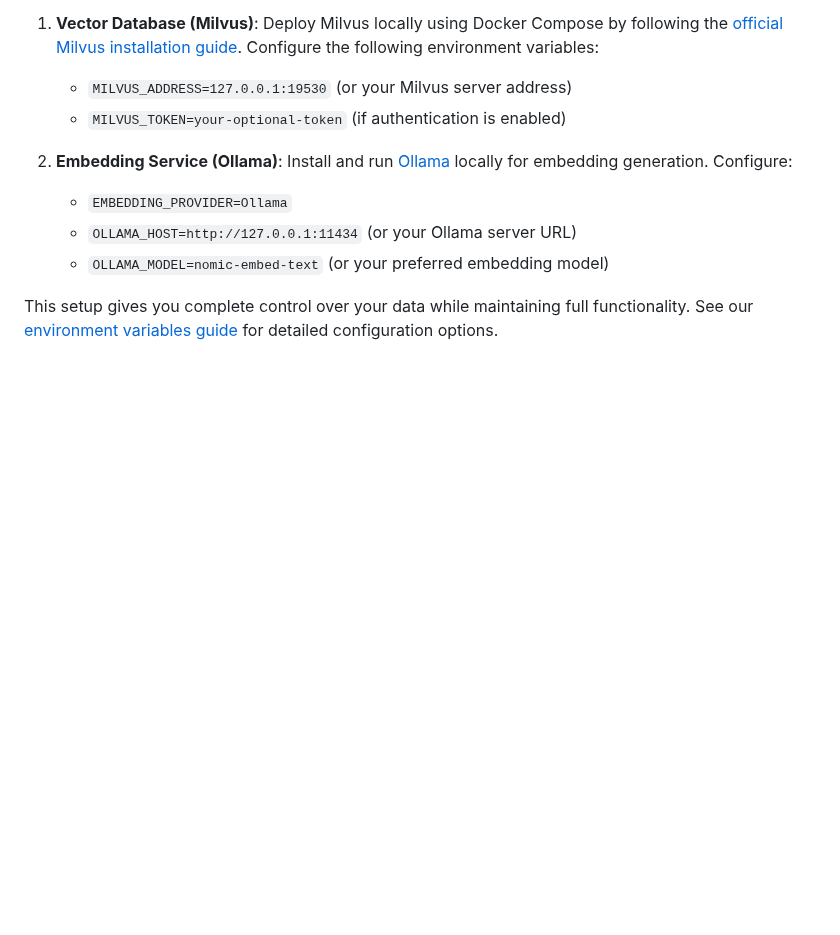
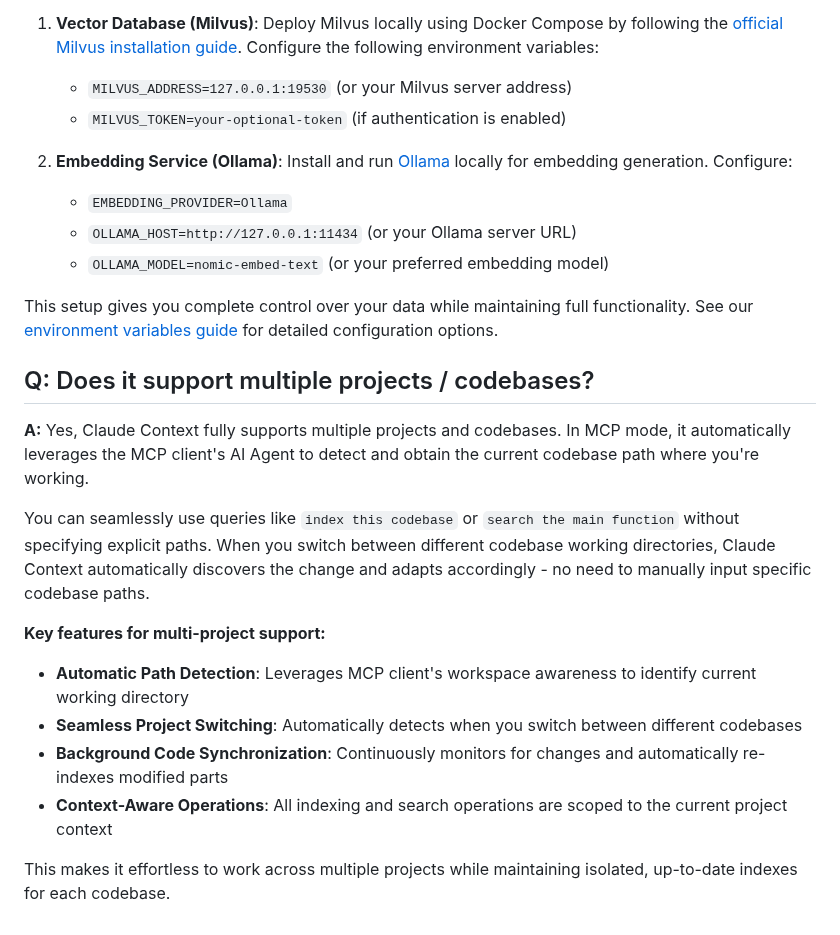
Before and after one commit to zilliztech/claude-context, a Markdown page: docs/troubleshooting/faq.md, the part around the change. Rendered like a GitHub page; blank space fills up the shorter version.

Commit message:
add faq example (#140)
Signed-off-by: ChengZi <chen.zhang@zilliz.com>

```diff
--- a/docs/troubleshooting/faq.md
+++ b/docs/troubleshooting/faq.md
@@ -64,3 +64,17 @@ Supported extensions include common programming languages (.ts, .js, .py, .java,
    - `OLLAMA_MODEL=nomic-embed-text` (or your preferred embedding model)
 
 This setup gives you complete control over your data while maintaining full functionality. See our [environment variables guide](../getting-started/environment-variables.md) for detailed configuration options.
+
+## Q: Does it support multiple projects / codebases?
+
+**A:** Yes, Claude Context fully supports multiple projects and codebases. In MCP mode, it automatically leverages the MCP client's AI Agent to detect and obtain the current codebase path where you're working.
+
+You can seamlessly use queries like `index this codebase` or `search the main function` without specifying explicit paths. When you switch between different codebase working directories, Claude Context automatically discovers the change and adapts accordingly - no need to manually input specific codebase paths.
+
+**Key features for multi-project support:**
+- **Automatic Path Detection**: Leverages MCP client's workspace awareness to identify current working directory
+- **Seamless Project Switching**: Automatically detects when you switch between different codebases
+- **Background Code Synchronization**: Continuously monitors for changes and automatically re-indexes modified parts
+- **Context-Aware Operations**: All indexing and search operations are scoped to the current project context
+
+This makes it effortless to work across multiple projects while maintaining isolated, up-to-date indexes for each codebase.
```
Also changed, not shown: README.md (+1 -0 lines).
